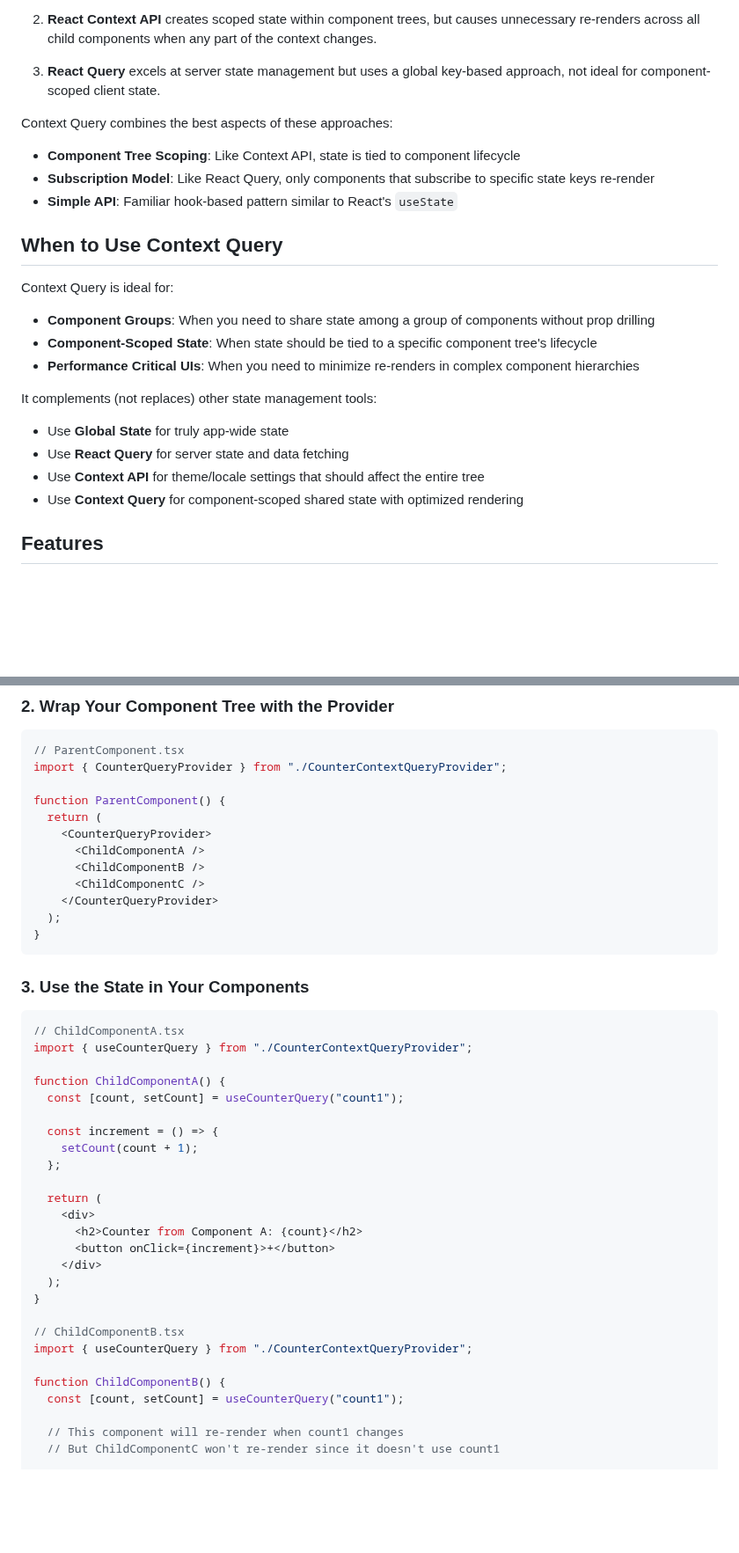
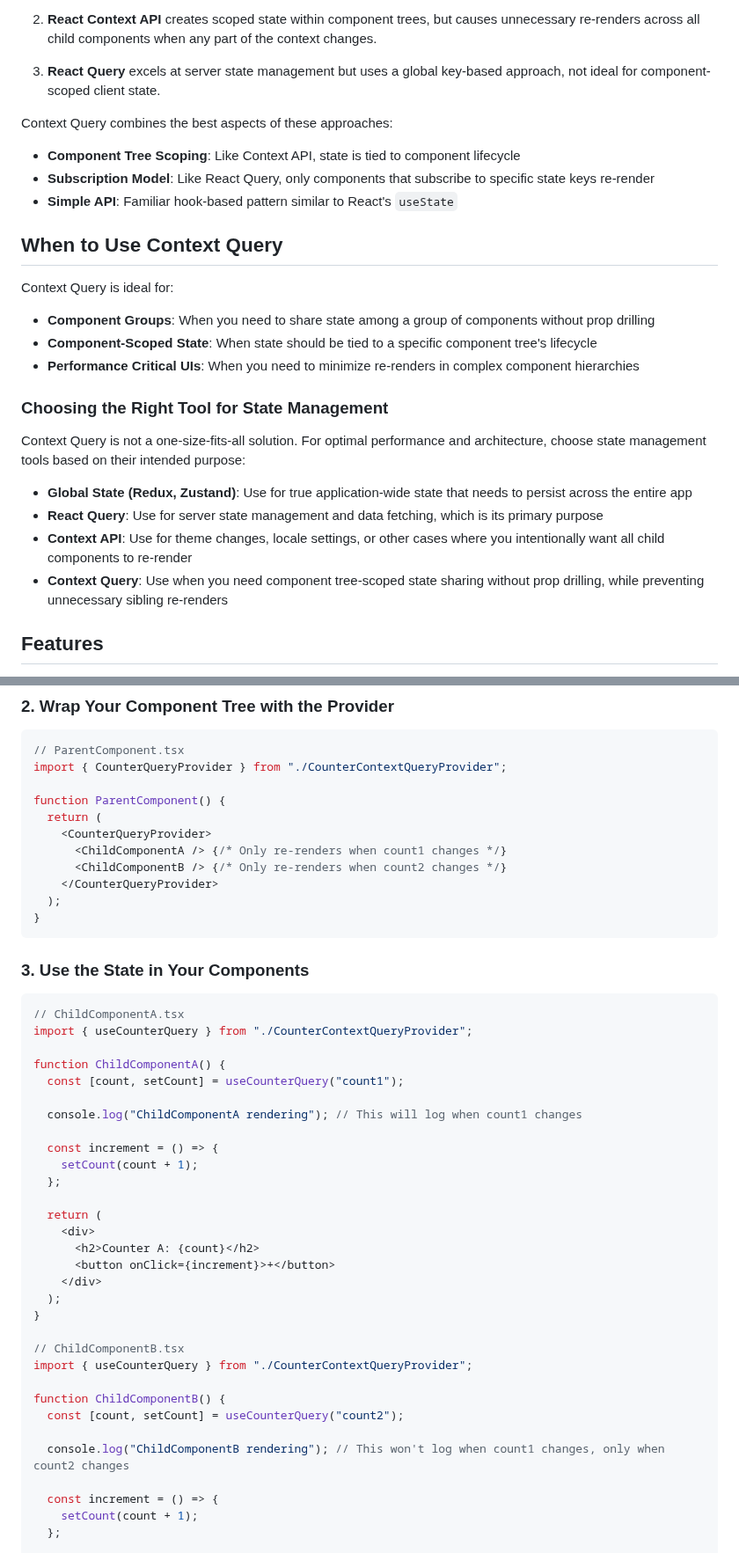
Before and after one commit to load28/context-query, a Markdown page: README.md, 2 parts joined by grey strips. Shown at 88% size. GitHub-like rendering; blank space fills up the shorter version.

Commit message:
fix: change readme file

```diff
--- a/README.md
+++ b/README.md
@@ -15,6 +15,7 @@ React offers several ways to manage state, but each has limitations in specific
 3. **React Query** excels at server state management but uses a global key-based approach, not ideal for component-scoped client state.
 
 Context Query combines the best aspects of these approaches:
+
 - **Component Tree Scoping**: Like Context API, state is tied to component lifecycle
 - **Subscription Model**: Like React Query, only components that subscribe to specific state keys re-render
 - **Simple API**: Familiar hook-based pattern similar to React's `useState`
@@ -27,11 +28,14 @@ Context Query is ideal for:
 - **Component-Scoped State**: When state should be tied to a specific component tree's lifecycle
 - **Performance Critical UIs**: When you need to minimize re-renders in complex component hierarchies
 
-It complements (not replaces) other state management tools:
-- Use **Global State** for truly app-wide state
-- Use **React Query** for server state and data fetching
-- Use **Context API** for theme/locale settings that should affect the entire tree
-- Use **Context Query** for component-scoped shared state with optimized rendering
+### Choosing the Right Tool for State Management
+
+Context Query is not a one-size-fits-all solution. For optimal performance and architecture, choose state management tools based on their intended purpose:
+
+- **Global State (Redux, Zustand)**: Use for true application-wide state that needs to persist across the entire app
+- **React Query**: Use for server state management and data fetching, which is its primary purpose
+- **Context API**: Use for theme changes, locale settings, or other cases where you intentionally want all child components to re-render
+- **Context Query**: Use when you need component tree-scoped state sharing without prop drilling, while preventing unnecessary sibling re-renders
 
 ## Features
 
@@ -83,9 +87,8 @@ import { CounterQueryProvider } from "./CounterContextQueryProvider";
 function ParentComponent() {
   return (
     <CounterQueryProvider>
-      <ChildComponentA />
-      <ChildComponentB />
-      <ChildComponentC />
+      <ChildComponentA /> {/* Only re-renders when count1 changes */}
+      <ChildComponentB /> {/* Only re-renders when count2 changes */}
     </CounterQueryProvider>
   );
 }
@@ -100,13 +103,15 @@ import { useCounterQuery } from "./CounterContextQueryProvider";
 function ChildComponentA() {
   const [count, setCount] = useCounterQuery("count1");
 
+  console.log("ChildComponentA rendering"); // This will log when count1 changes
+
   const increment = () => {
     setCount(count + 1);
   };
 
   return (
     <div>
-      <h2>Counter from Component A: {count}</h2>
+      <h2>Counter A: {count}</h2>
       <button onClick={increment}>+</button>
     </div>
   );
@@ -116,10 +121,13 @@ function ChildComponentA() {
 import { useCounterQuery } from "./CounterContextQueryProvider";
 
 function ChildComponentB() {
-  const [count, setCount] = useCounterQuery("count1");
+  const [count, setCount] = useCounterQuery("count2");
 
-  // This component will re-render when count1 changes
-  // But ChildComponentC won't re-render since it doesn't use count1
+  console.log("ChildComponentB rendering"); // This won't log when count1 changes, only when count2 changes
+
+  const increment = () => {
+    setCount(count + 1);
+  };
 
   return (
     <div>
```
Also changed, not shown: other parts of README.md (+5 -12 lines), README.ko.md (+25 -24 lines).
